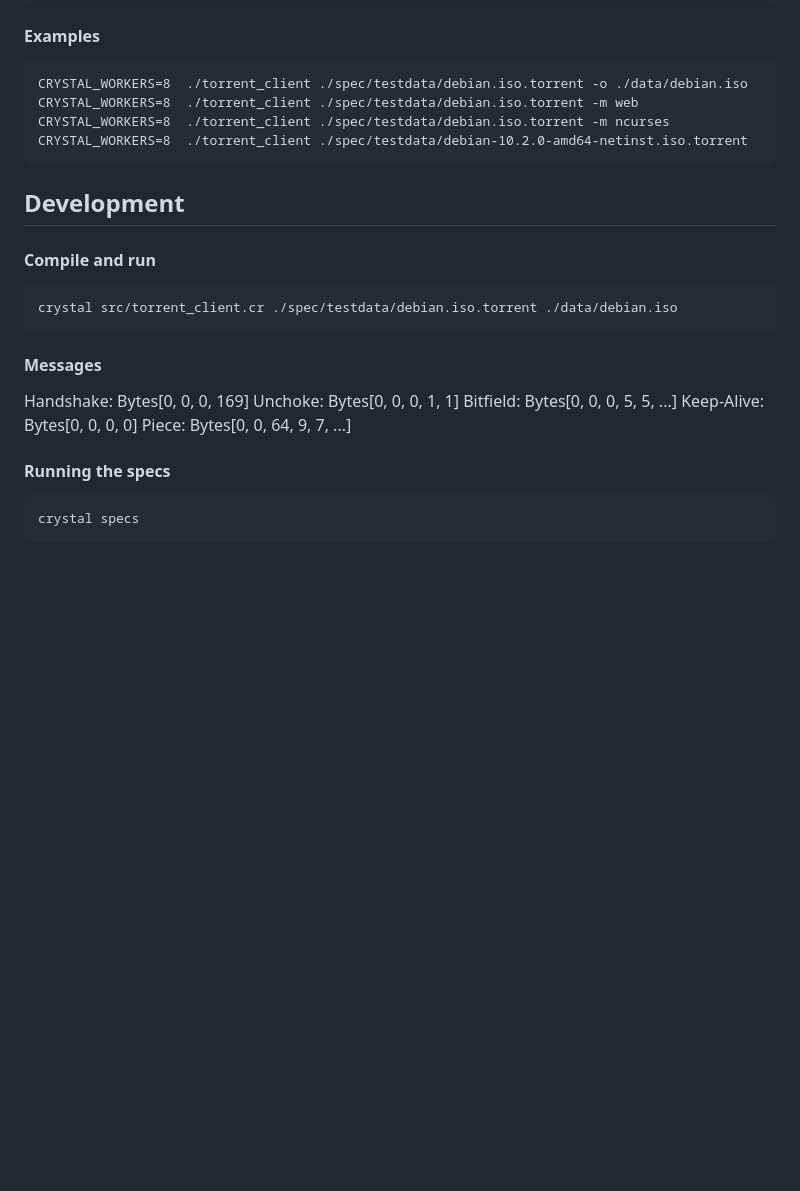
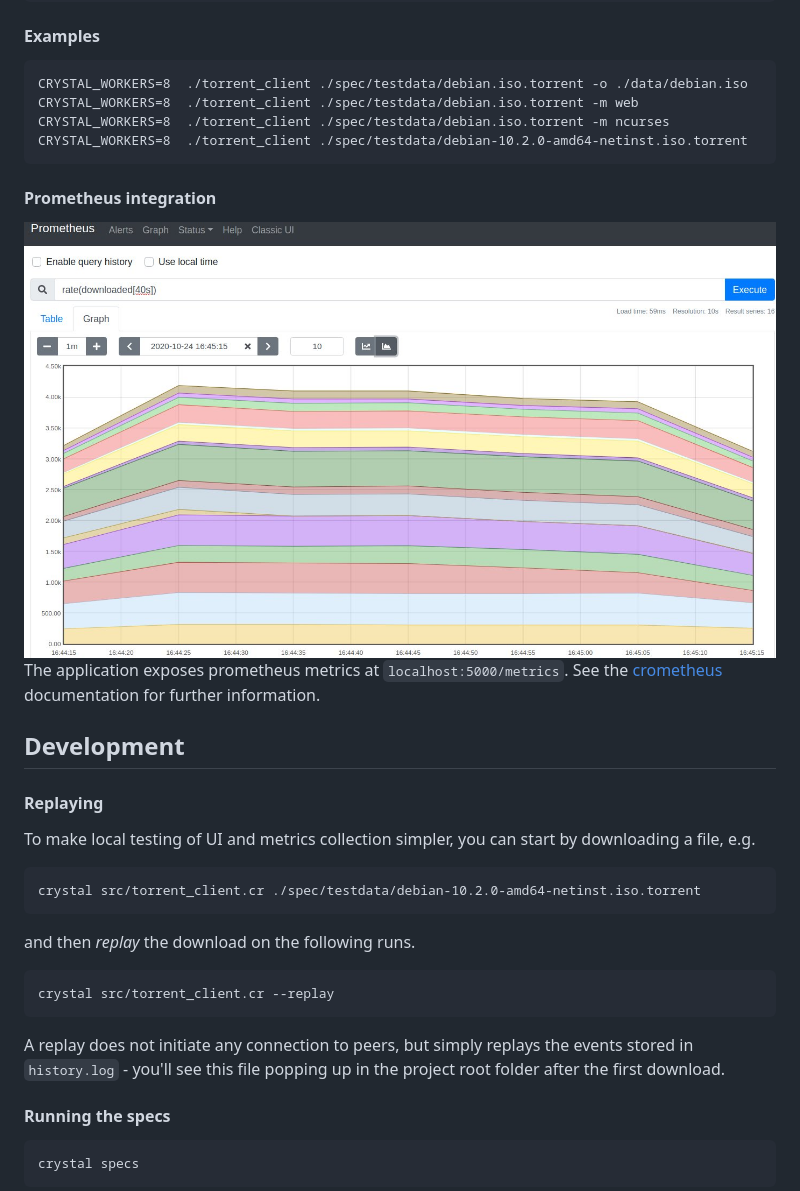
Before and after one commit to lbarasti/torrent_client, a Markdown page: README.md, the part around the change printed below. Drawn GitHub-style; pictures changed too: media/prometheus_screenshot.jpeg (added); blank space fills up the shorter version.

````diff
--- a/README.md
+++ b/README.md
@@ -34,18 +41,21 @@ CRYSTAL_WORKERS=8  ./torrent_client ./spec/testdata/debian.iso.torrent -m ncurse
 CRYSTAL_WORKERS=8  ./torrent_client ./spec/testdata/debian-10.2.0-amd64-netinst.iso.torrent
 ```
 
+#### Prometheus integration
+![A sample PromQL query and chart to report on downloaded KB/s](./media/prometheus_screenshot.jpeg)
+The application exposes prometheus metrics at `localhost:5000/metrics`. See the [crometheus](https://github.com/Darwinnn/crometheus) documentation for further information.
+
 ## Development
-#### Compile and run
+#### Replaying
+To make local testing of UI and metrics collection simpler, you can start by downloading a file, e.g.
 ```
-crystal src/torrent_client.cr ./spec/testdata/debian.iso.torrent ./data/debian.iso
+crystal src/torrent_client.cr ./spec/testdata/debian-10.2.0-amd64-netinst.iso.torrent
 ```
-
-#### Messages
-Handshake:  Bytes[0, 0, 0, 169]
-Unchoke:    Bytes[0, 0, 0,   1, 1]
-Bitfield:   Bytes[0, 0, 0,   5, 5, ...]
-Keep-Alive: Bytes[0, 0, 0,   0]
-Piece:      Bytes[0, 0, 64,  9, 7, ...]
+and then _replay_ the download on the following runs.
+```
+crystal src/torrent_client.cr --replay
+```
+A replay does not initiate any connection to peers, but simply replays the events stored in `history.log` - you'll see this file popping up in the project root folder after the first download.
 
 #### Running the specs
 ```
````
Also changed, not shown: other parts of README.md (+8 -1 lines), media/design.png (added).
